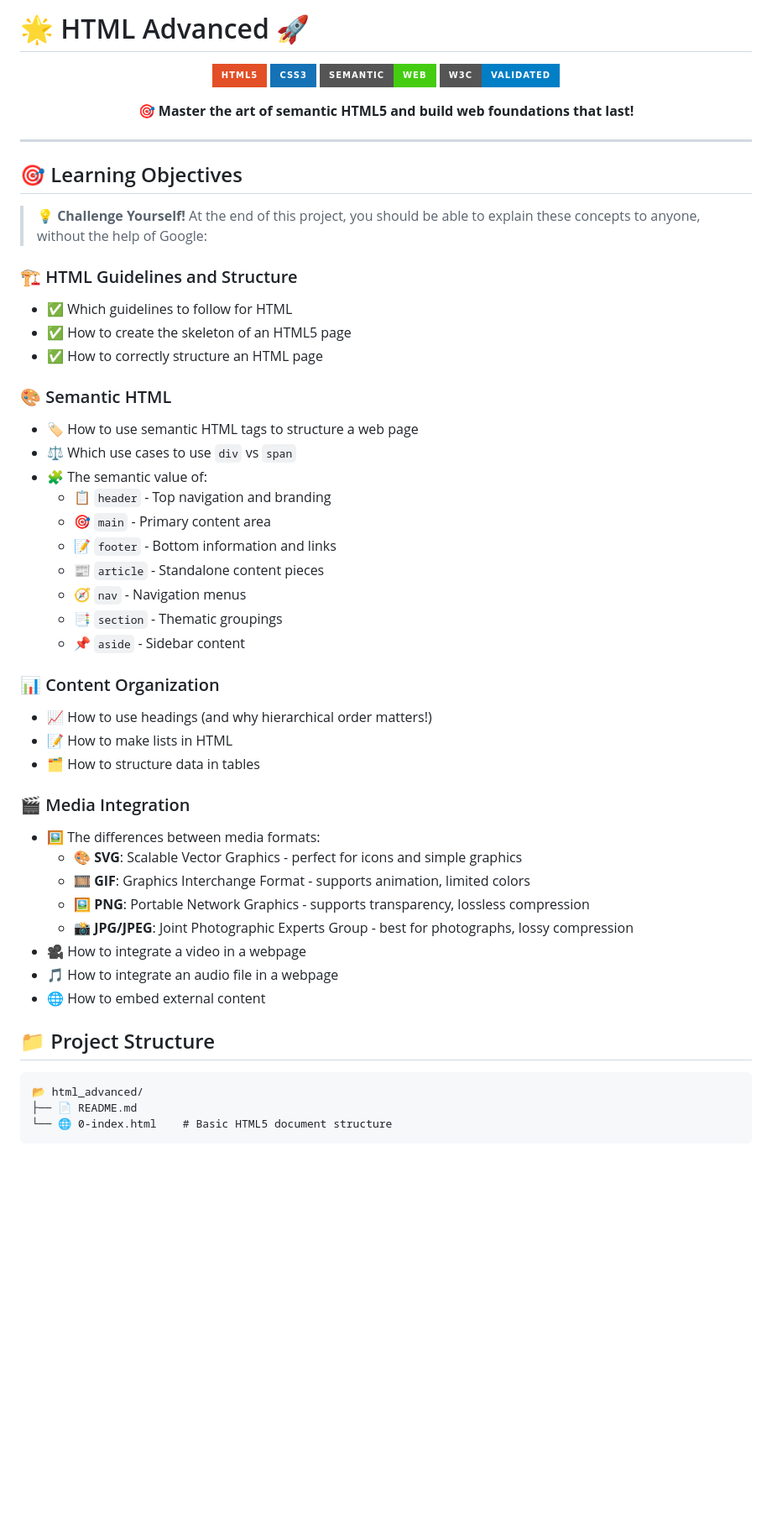
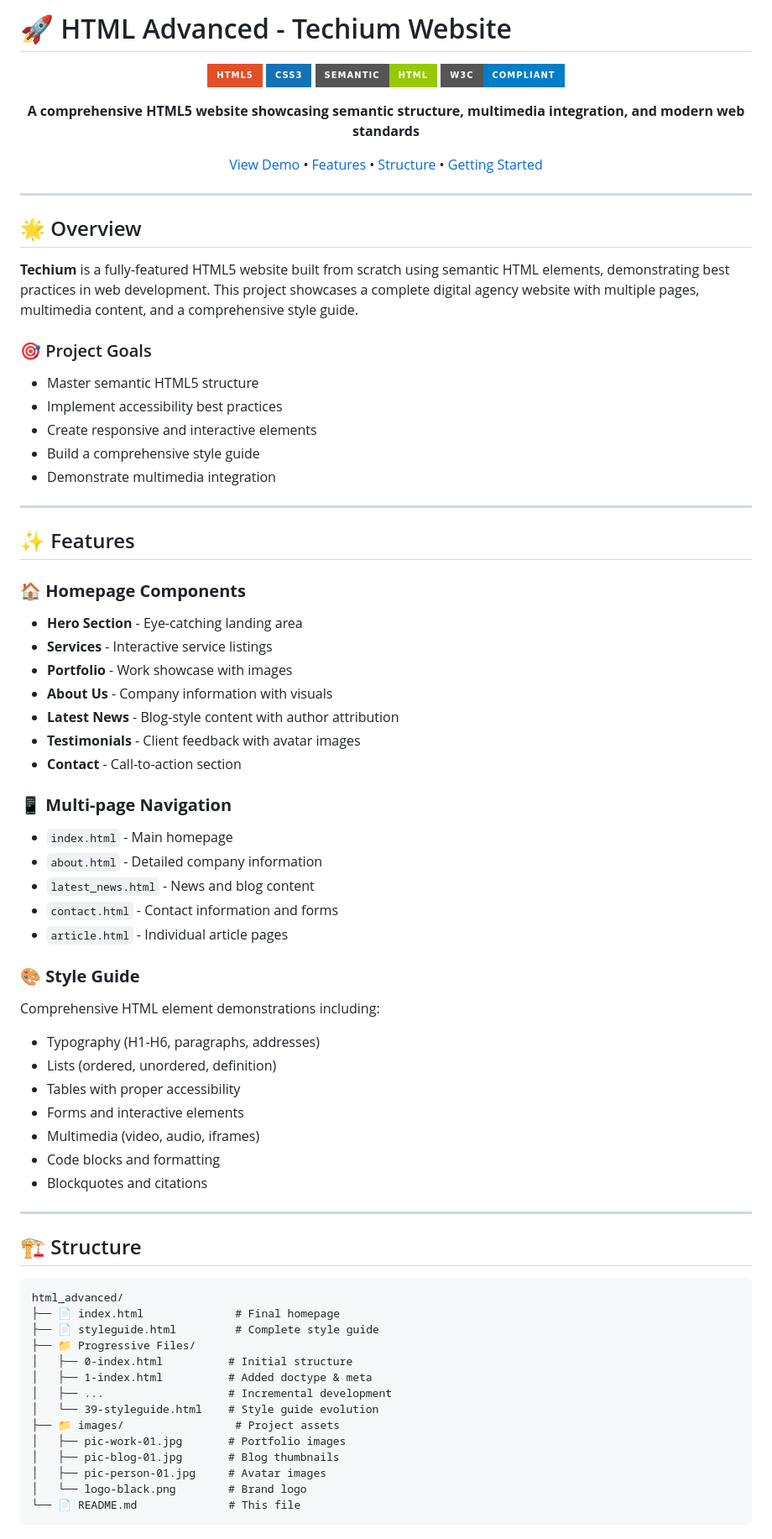
Before and after one commit to Jcarrera007/holbertonschool-web_front_end, a Markdown page: html_advanced/README.md, the part around one of its changes. Shown at 84% size. Drawn GitHub-style; badges without logos; blank space fills up the shorter version.

````diff
--- a/html_advanced/README.md
+++ b/html_advanced/README.md
@@ -1,58 +1,78 @@
-# 🌟 HTML Advanced 🚀
+# 🚀 HTML Advanced - Techium Website
 
 <div align="center">
 
 ![HTML5](https://img.shields.io/badge/html5-%23E34F26.svg?style=for-the-badge&logo=html5&logoColor=white)
 ![CSS3](https://img.shields.io/badge/css3-%231572B6.svg?style=for-the-badge&logo=css3&logoColor=white)
-![Semantic Web](https://img.shields.io/badge/Semantic-Web-brightgreen?style=for-the-badge)
-![W3C](https://img.shields.io/badge/W3C-Validated-blue?style=for-the-badge)
+![Semantic HTML](https://img.shields.io/badge/Semantic-HTML-green?style=for-the-badge)
+![W3C](https://img.shields.io/badge/W3C-Compliant-blue?style=for-the-badge)
 
-**🎯 Master the art of semantic HTML5 and build web foundations that last!**
+**A comprehensive HTML5 website showcasing semantic structure, multimedia integration, and modern web standards**
+
+[View Demo](#demo) • [Features](#features) • [Structure](#structure) • [Getting Started](#getting-started)
 
 </div>
 
 ---
 
-## 🎯 Learning Objectives
+## 🌟 Overview
 
-> 💡 **Challenge Yourself!** At the end of this project, you should be able to explain these concepts to anyone, without the help of Google:
+**Techium** is a fully-featured HTML5 website built from scratch using semantic HTML elements, demonstrating best practices in web development. This project showcases a complete digital agency website with multiple pages, multimedia content, and a comprehensive style guide.
 
-### 🏗️ HTML Guidelines and Structure
-- ✅ Which guidelines to follow for HTML
-- ✅ How to create the skeleton of an HTML5 page
-- ✅ How to correctly structure an HTML page
+### 🎯 Project Goals
+- Master semantic HTML5 structure
+- Implement accessibility best practices
+- Create responsive and interactive elements
+- Build a comprehensive style guide
+- Demonstrate multimedia integration
 
-### 🎨 Semantic HTML
-- 🏷️ How to use semantic HTML tags to structure a web page
-- ⚖️ Which use cases to use `div` vs `span`
-- 🧩 The semantic value of:
-  - 📋 `header` - Top navigation and branding
-  - 🎯 `main` - Primary content area
-  - 📝 `footer` - Bottom information and links
-  - 📰 `article` - Standalone content pieces
-  - 🧭 `nav` - Navigation menus
-  - 📑 `section` - Thematic groupings
-  - 📌 `aside` - Sidebar content
+---
 
-### 📊 Content Organization
-- 📈 How to use headings (and why hierarchical order matters!)
-- 📝 How to make lists in HTML
-- 🗂️ How to structure data in tables
+## ✨ Features
 
-### 🎬 Media Integration
-- 🖼️ The differences between media formats:
-  - **🎨 SVG**: Scalable Vector Graphics - perfect for icons and simple graphics
-  - **🎞️ GIF**: Graphics Interchange Format - supports animation, limited colors
-  - **🖼️ PNG**: Portable Network Graphics - supports transparency, lossless compression
-  - **📸 JPG/JPEG**: Joint Photographic Experts Group - best for photographs, lossy compression
-- 🎥 How to integrate a video in a webpage
-- 🎵 How to integrate an audio file in a webpage
-- 🌐 How to embed external content
+### 🏠 **Homepage Components**
+- **Hero Section** - Eye-catching landing area
+- **Services** - Interactive service listings
+- **Portfolio** - Work showcase with images
+- **About Us** - Company information with visuals
+- **Latest News** - Blog-style content with author attribution
+- **Testimonials** - Client feedback with avatar images
+- **Contact** - Call-to-action section
 
-## 📁 Project Structure
+### 📱 **Multi-page Navigation**
+- `index.html` - Main homepage
+- `about.html` - Detailed company information
+- `latest_news.html` - News and blog content
+- `contact.html` - Contact information and forms
+- `article.html` - Individual article pages
+
+### 🎨 **Style Guide**
+Comprehensive HTML element demonstrations including:
+- Typography (H1-H6, paragraphs, addresses)
+- Lists (ordered, unordered, definition)
+- Tables with proper accessibility
+- Forms and interactive elements
+- Multimedia (video, audio, iframes)
+- Code blocks and formatting
+- Blockquotes and citations
+
+---
+
+## 🏗️ Structure
 
 ```
-📂 html_advanced/
-├── 📄 README.md
-└── 🌐 0-index.html    # Basic HTML5 document structure
+html_advanced/
+├── 📄 index.html              # Final homepage
+├── 📄 styleguide.html         # Complete style guide
+├── 📁 Progressive Files/
+│   ├── 0-index.html          # Initial structure
+│   ├── 1-index.html          # Added doctype & meta
+│   ├── ...                   # Incremental development
+│   └── 39-styleguide.html    # Style guide evolution
+├── 📁 images/                 # Project assets
+│   ├── pic-work-01.jpg       # Portfolio images
+│   ├── pic-blog-01.jpg       # Blog thumbnails
+│   ├── pic-person-01.jpg     # Avatar images
+│   └── logo-black.png        # Brand logo
+└── 📄 README.md              # This file
 ```
````
Also changed, not shown: other parts of html_advanced/README.md (+163 -17 lines).
